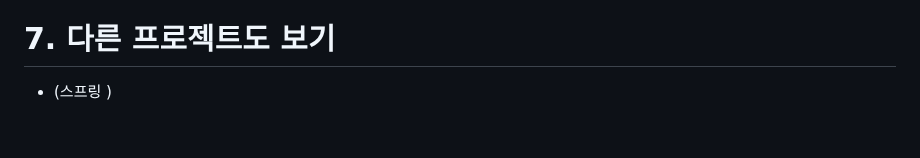
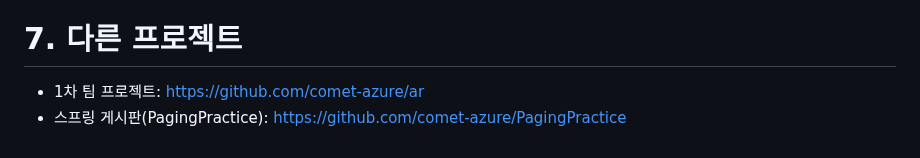
Before and after one commit to comet-azure/ApiCaller, a Markdown page: README.md, the part around the change. Drawn GitHub-style.

Commit message:
Add other projects to README.md

```diff
--- a/README.md
+++ b/README.md
@@ -95,5 +95,6 @@ If you want to know more about ApiCaller, click here: <a href="README-EN.md">Eng
 - Node.js도 컨트롤러가 필요하고 사용 전 환경 설정이 필요하다는 점에서 스프링과 비슷하지만, 패키지 설치 후 package.json에서 start 부분에 메인이 되는 파일 이름을 넣고 Express 프레임워크를 사용해 훨씬 짧은 코드로 Tomcat 없이 자체적으로 웹 서버를 만들어 연결이 가능하다는 점에서 굉장히 유용함을 느꼈습니다.
 - 기상청 API로 검색했을 때 현재 위치에 따른 모든 날씨 정보를 한 번에 보여주는 "날씨 어때?" 라는 웹 앱을 발견했습니다. 어떻게 만든 것인지 궁금해서 개발자 도구로 봤었는데 Redux로 만든 거라 코드를 읽을 수가 없었습니다. API에 대한 공부를 더 해서 나중에는 그 분처럼 모든 날씨 정보를 볼 수 있도록 이 프로젝트의 버전 2.0을 내놓고 싶습니다.
 
-# 7. 다른 프로젝트도 보기
-- (스프링 )
+# 7. 다른 프로젝트
+- 1차 팀 프로젝트: https://github.com/comet-azure/ar
+- 스프링 게시판(PagingPractice): https://github.com/comet-azure/PagingPractice
```
